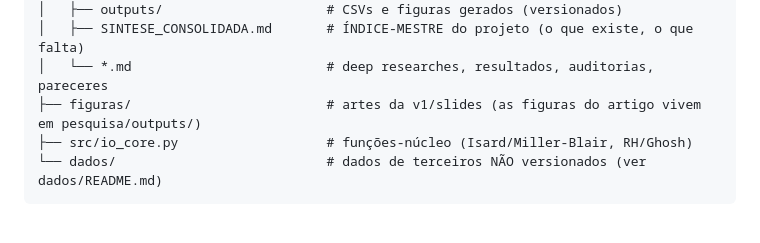
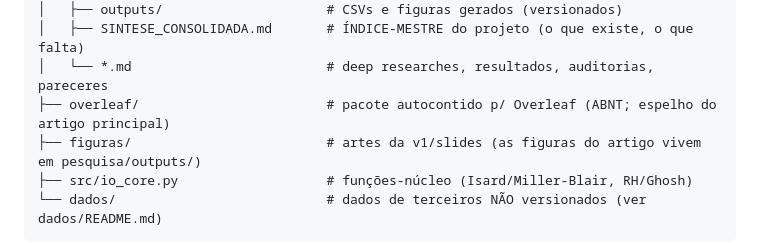
Before and after one commit to fcarva/es-insumo-produto, a Markdown page: README.md, the part around the change. Rendered like a GitHub page; blank space fills up the shorter version.

Commit message:
README: registra o diretorio overleaf/ na estrutura do repositorio
Co-Authored-By: Claude Fable 5 <noreply@anthropic.com>
Claude-Session: https://claude.ai/code/session_01US8D82KSgbR2mk5PTp2wPz

```diff
--- a/README.md
+++ b/README.md
@@ -41,6 +41,7 @@ es-insumo-produto/
 │   ├── outputs/                     # CSVs e figuras gerados (versionados)
 │   ├── SINTESE_CONSOLIDADA.md       # ÍNDICE-MESTRE do projeto (o que existe, o que falta)
 │   └── *.md                         # deep researches, resultados, auditorias, pareceres
+├── overleaf/                        # pacote autocontido p/ Overleaf (ABNT; espelho do artigo principal)
 ├── figuras/                         # artes da v1/slides (as figuras do artigo vivem em pesquisa/outputs/)
 ├── src/io_core.py                   # funções-núcleo (Isard/Miller-Blair, RH/Ghosh)
 └── dados/                           # dados de terceiros NÃO versionados (ver dados/README.md)
```
